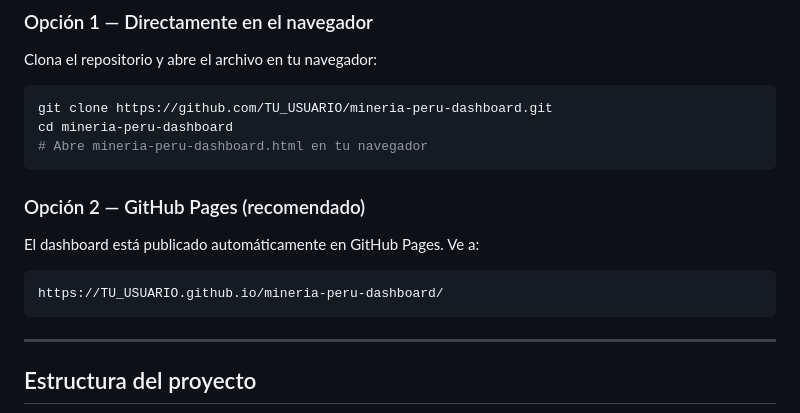
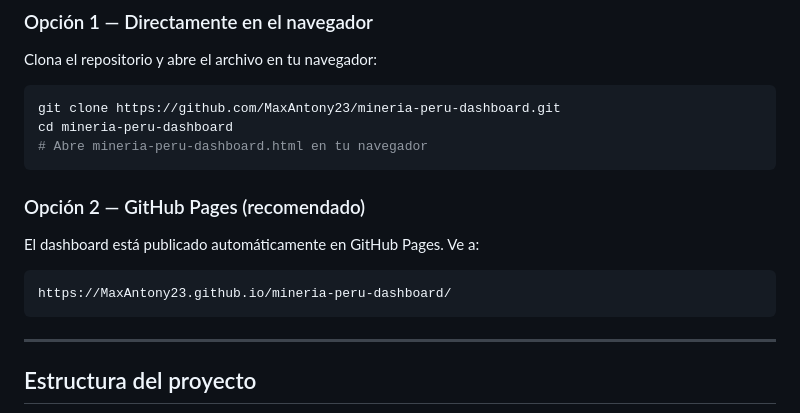
Before and after one commit to MaxAntony23/mineria-peru-dashboard, a Markdown page: README.md, the part around the change. Drawn GitHub-style.

Commit message:
Update repository links in README.md

````diff
--- a/README.md
+++ b/README.md
@@ -61,7 +61,7 @@ Los datos son referenciales basados en fuentes oficiales:
 Clona el repositorio y abre el archivo en tu navegador:
 
 ```bash
-git clone https://github.com/TU_USUARIO/mineria-peru-dashboard.git
+git clone https://github.com/MaxAntony23/mineria-peru-dashboard.git
 cd mineria-peru-dashboard
 # Abre mineria-peru-dashboard.html en tu navegador
 ```
@@ -71,7 +71,7 @@ cd mineria-peru-dashboard
 El dashboard está publicado automáticamente en GitHub Pages. Ve a:
 
 ```
-https://TU_USUARIO.github.io/mineria-peru-dashboard/
+https://MaxAntony23.github.io/mineria-peru-dashboard/
 ```
 
 ---
````
